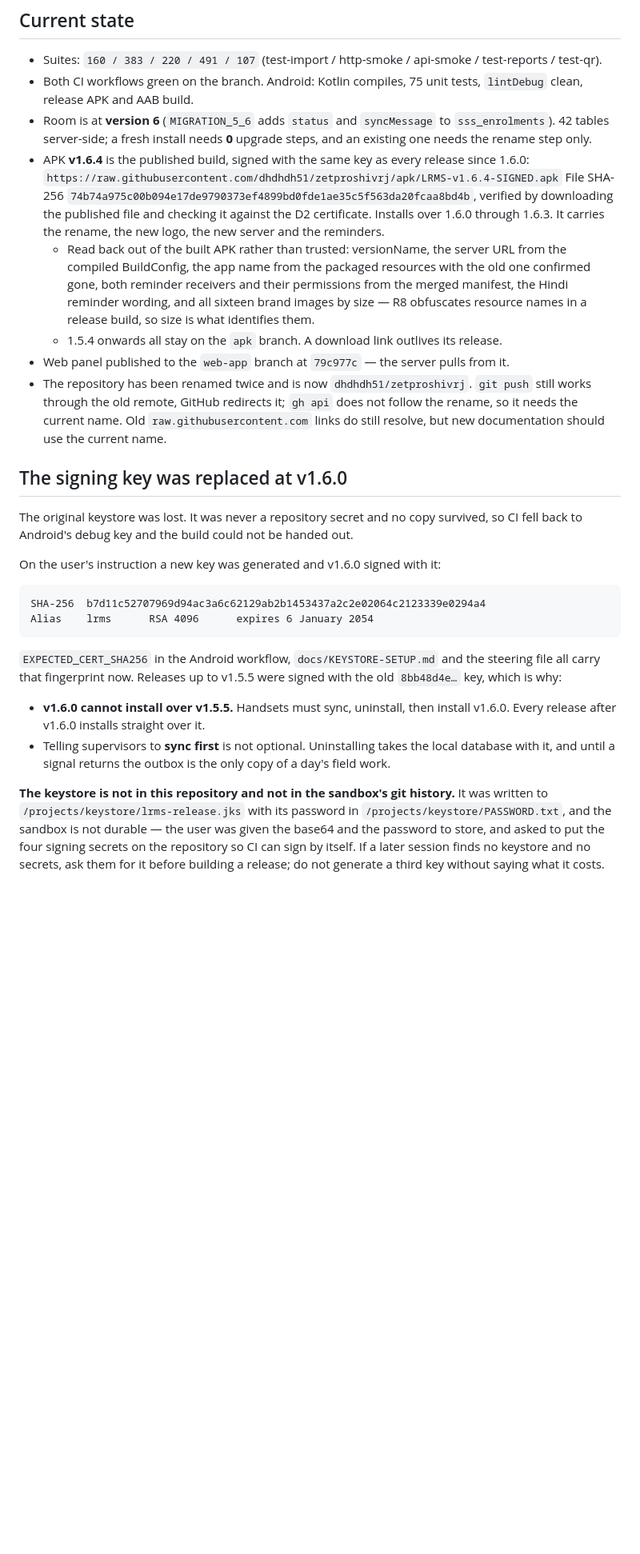
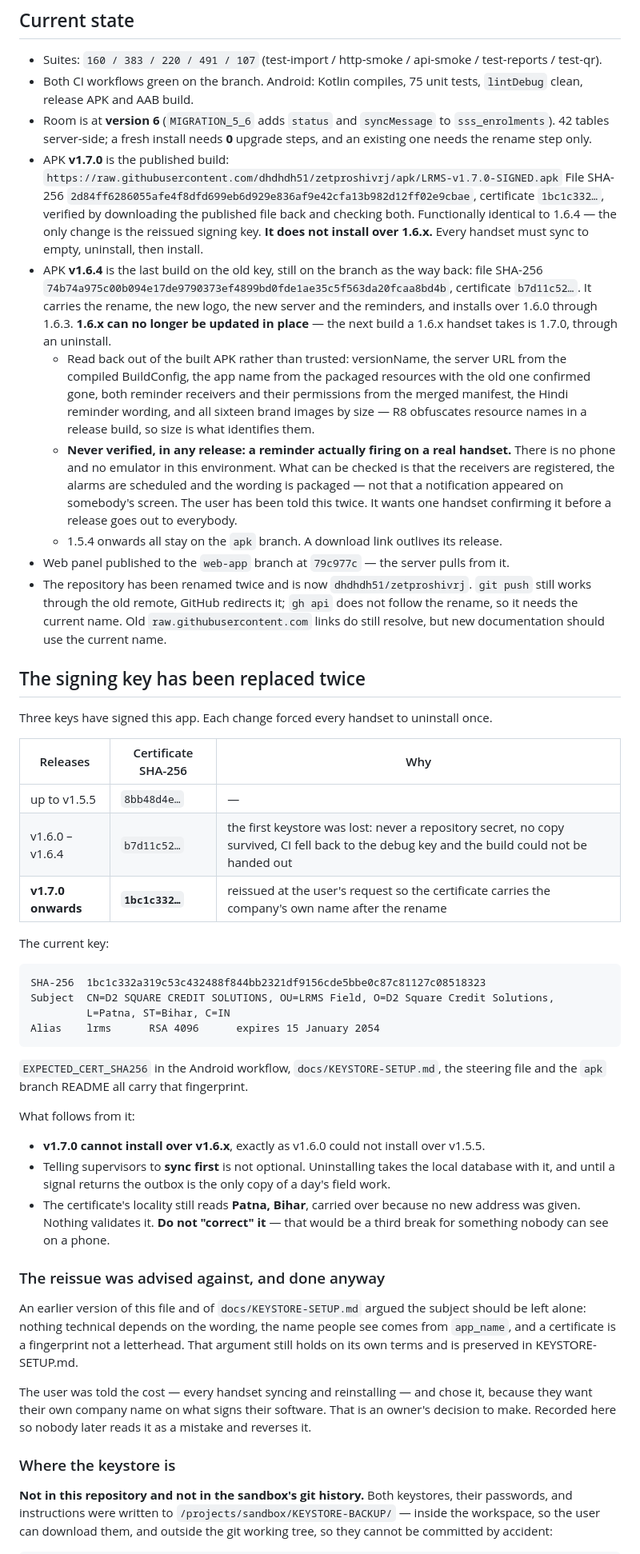
Before and after one commit to dhdhdh51/zetproshivrj, a Markdown page: .kiro/HANDOVER.md, the part around one of its changes. Shown at 80% size. Rendered like a GitHub page; blank space fills up the shorter version.

Commit message:
Record the second key break in the handover and steering
Both files still printed the old fingerprint as the one to sign with, which after this
release is the one fingerprint that must not be used. A handover that names the wrong
key is how somebody signs a build nobody can install.

  steering    the sign-apk.sh example pointed at /projects/keystore/lrms-release.jks,
              a path that has not existed for two sessions, with the old fingerprint to
              confirm against. Now the real path under KEYSTORE-BACKUP, the new
              fingerprint, and a line saying the key has been replaced twice and never
              to make a third without saying what it costs.

  HANDOVER    "The signing key was replaced at v1.6.0" is now "replaced twice", with a
              three-row table of which key signed which releases and why each changed.

The handover also carried a list headed "two things that will not change and should not
be fixed", the first of which was that the certificate would keep the old company name
permanently. It changed. Rather than quietly delete the entry, the list is down to one
item and says what happened to the other: the user was told the cost, asked for it
anyway, and that is an owner's decision. The argument against is preserved in
KEYSTORE-SETUP.md. Somebody reading this in six months should find out that the reissue
was deliberate, not stumble on a contradiction and guess.

Two other corrections while in there:

The published-build entry said 1.6.4 was signed "with the same key as every release
since 1.6.0" — true when written, and now the opposite of the thing a reader needs to
know. 1.7.0 is the published build, 1.6.4 is recorded as the last build on the old key
and the way back, and it states plainly that 1.6.x can no longer be updated in place.

And an admission that was missing from every release note so far: no reminder has ever
been observed firing on a real handset. There is no phone and no emulator here.
Receivers registered, alarms scheduled and wording packaged is the whole of what can be
verified from this environment, and the difference between that and "the notification
arrives" is exactly where a reminder feature fails. It belongs in the handover, not only
in a chat message the next session will not see.

````diff
--- a/.kiro/HANDOVER.md
+++ b/.kiro/HANDOVER.md
@@ -397,16 +399,27 @@ the packaging was read back out of the APK.
 - Room is at **version 6** (`MIGRATION_5_6` adds `status` and `syncMessage` to
   `sss_enrolments`). 42 tables server-side; a fresh install needs **0** upgrade steps, and an
   existing one needs the rename step only.
-- APK **v1.6.4** is the published build, signed with the same key as every release since 1.6.0:
-  `https://raw.githubusercontent.com/dhdhdh51/zetproshivrj/apk/LRMS-v1.6.4-SIGNED.apk`
-  File SHA-256 `74b74a975c00b094e17de9790373ef4899bd0fde1ae35c5f563da20fcaa8bd4b`, verified by
-  downloading the published file and checking it against the D2 certificate. Installs over 1.6.0
-  through 1.6.3. It carries the rename, the new logo, the new server and the reminders.
+- APK **v1.7.0** is the published build:
+  `https://raw.githubusercontent.com/dhdhdh51/zetproshivrj/apk/LRMS-v1.7.0-SIGNED.apk`
+  File SHA-256 `2d84ff6286055afe4f8dfd699eb6d929e836af9e42cfa13b982d12ff02e9cbae`, certificate
+  `1bc1c332…`, verified by downloading the published file back and checking both. Functionally
+  identical to 1.6.4 — the only change is the reissued signing key.
+  **It does not install over 1.6.x.** Every handset must sync to empty, uninstall, then install.
+- APK **v1.6.4** is the last build on the old key, still on the branch as the way back:
+  file SHA-256 `74b74a975c00b094e17de9790373ef4899bd0fde1ae35c5f563da20fcaa8bd4b`, certificate
+  `b7d11c52…`. It carries the rename, the new logo, the new server and the reminders, and
+  installs over 1.6.0 through 1.6.3. **1.6.x can no longer be updated in place** — the next
+  build a 1.6.x handset takes is 1.7.0, through an uninstall.
   - Read back out of the built APK rather than trusted: versionName, the server URL from the
     compiled BuildConfig, the app name from the packaged resources with the old one confirmed
     gone, both reminder receivers and their permissions from the merged manifest, the Hindi
     reminder wording, and all sixteen brand images by size — R8 obfuscates resource names in a
     release build, so size is what identifies them.
+  - **Never verified, in any release: a reminder actually firing on a real handset.** There is
+    no phone and no emulator in this environment. What can be checked is that the receivers are
+    registered, the alarms are scheduled and the wording is packaged — not that a notification
+    appeared on somebody's screen. The user has been told this twice. It wants one handset
+    confirming it before a release goes out to everybody.
   - 1.5.4 onwards all stay on the `apk` branch. A download link outlives its release.
 - Web panel published to the `web-app` branch at `79c977c` — the server pulls from it.
 - The repository has been renamed twice and is now `dhdhdh51/zetproshivrj`. `git push` still
@@ -414,30 +427,52 @@ the packaging was read back out of the APK.
   it needs the current name. Old `raw.githubusercontent.com` links do still resolve, but new
   documentation should use the current name.
 
-## The signing key was replaced at v1.6.0
+## The signing key has been replaced twice
 
-The original keystore was lost. It was never a repository secret and no copy survived, so CI
-fell back to Android's debug key and the build could not be handed out.
+Three keys have signed this app. Each change forced every handset to uninstall once.
 
-On the user's instruction a new key was generated and v1.6.0 signed with it:
+| Releases | Certificate SHA-256 | Why |
+| --- | --- | --- |
+| up to v1.5.5 | `8bb48d4e…` | — |
+| v1.6.0 – v1.6.4 | `b7d11c52…` | the first keystore was lost: never a repository secret, no copy survived, CI fell back to the debug key and the build could not be handed out |
+| **v1.7.0 onwards** | **`1bc1c332…`** | reissued at the user's request so the certificate carries the company's own name after the rename |
+
+The current key:
 
 ```
-SHA-256  b7d11c52707969d94ac3a6c62129ab2b1453437a2c2e02064c2123339e0294a4
-Alias    lrms      RSA 4096      expires 6 January 2054
+SHA-256  1bc1c332a319c53c432488f844bb2321df9156cde5bbe0c87c81127c08518323
+Subject  CN=D2 SQUARE CREDIT SOLUTIONS, OU=LRMS Field, O=D2 Square Credit Solutions,
+         L=Patna, ST=Bihar, C=IN
+Alias    lrms      RSA 4096      expires 15 January 2054
 ```
 
-`EXPECTED_CERT_SHA256` in the Android workflow, `docs/KEYSTORE-SETUP.md` and the steering
-file all carry that fingerprint now. Releases up to v1.5.5 were signed with the old
-`8bb48d4e…` key, which is why:
+`EXPECTED_CERT_SHA256` in the Android workflow, `docs/KEYSTORE-SETUP.md`, the steering file and
+the `apk` branch README all carry that fingerprint.
 
-- **v1.6.0 cannot install over v1.5.5.** Handsets must sync, uninstall, then install v1.6.0.
-  Every release after v1.6.0 installs straight over it.
+What follows from it:
+
+- **v1.7.0 cannot install over v1.6.x**, exactly as v1.6.0 could not install over v1.5.5.
 - Telling supervisors to **sync first** is not optional. Uninstalling takes the local database
   with it, and until a signal returns the outbox is the only copy of a day's field work.
+- The certificate's locality still reads **Patna, Bihar**, carried over because no new address
+  was given. Nothing validates it. **Do not "correct" it** — that would be a third break for
+  something nobody can see on a phone.
 
-**The keystore is not in this repository and not in the sandbox's git history.** It was written
-to `/projects/keystore/lrms-release.jks` with its password in `/projects/keystore/PASSWORD.txt`,
-and the sandbox is not durable — the user was given the base64 and the password to store, and
-asked to put the four signing secrets on the repository so CI can sign by itself. If a later
-session finds no keystore and no secrets, ask them for it before building a release; do not
-generate a third key without saying what it costs.
+### The reissue was advised against, and done anyway
+
+An earlier version of this file and of `docs/KEYSTORE-SETUP.md` argued the subject should be left
+alone: nothing technical depends on the wording, the name people see comes from `app_name`, and a
+certificate is a fingerprint not a letterhead. That argument still holds on its own terms and is
+preserved in KEYSTORE-SETUP.md.
+
+The user was told the cost — every handset syncing and reinstalling — and chose it, because they
+want their own company name on what signs their software. That is an owner's decision to make.
+Recorded here so nobody later reads it as a mistake and reverses it.
+
+### Where the keystore is
+
+**Not in this repository and not in the sandbox's git history.** Both keystores, their passwords,
+and instructions were written to `/projects/sandbox/KEYSTORE-BACKUP/` — inside the workspace, so
+the user can download them, and outside the git working tree, so they cannot be committed by
+accident:
+
````
Also changed, not shown: other parts of .kiro/HANDOVER.md (+17 -5 lines), .kiro/steering/lrms.md (+8 -4 lines).
